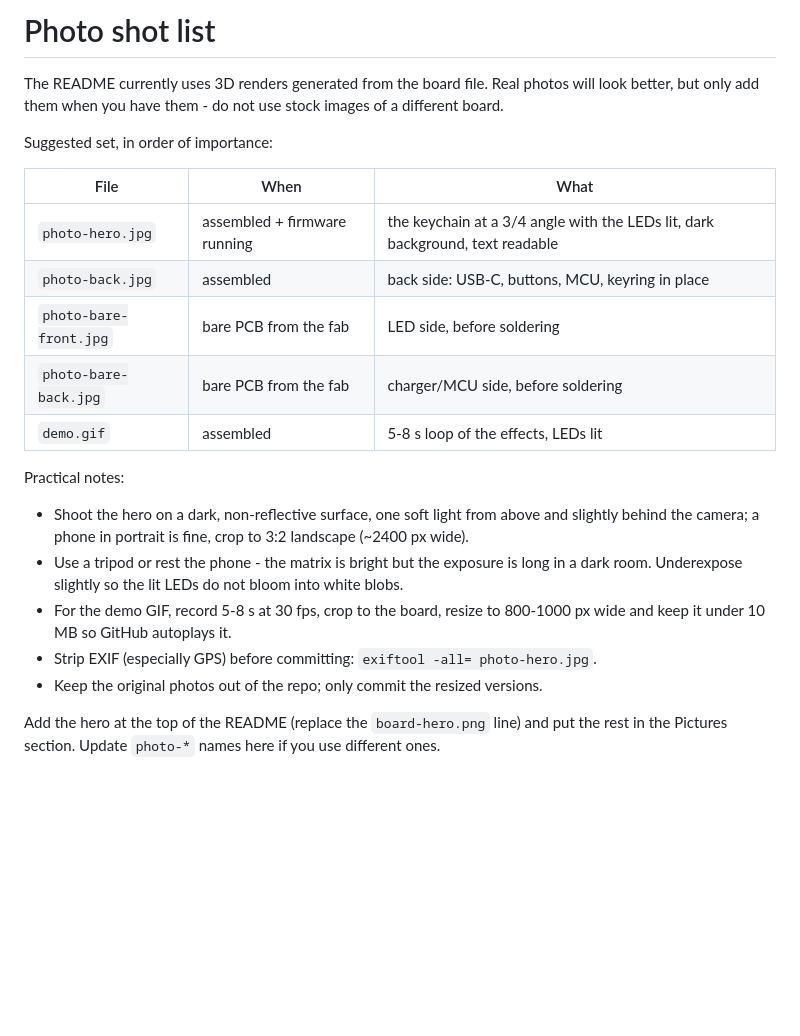
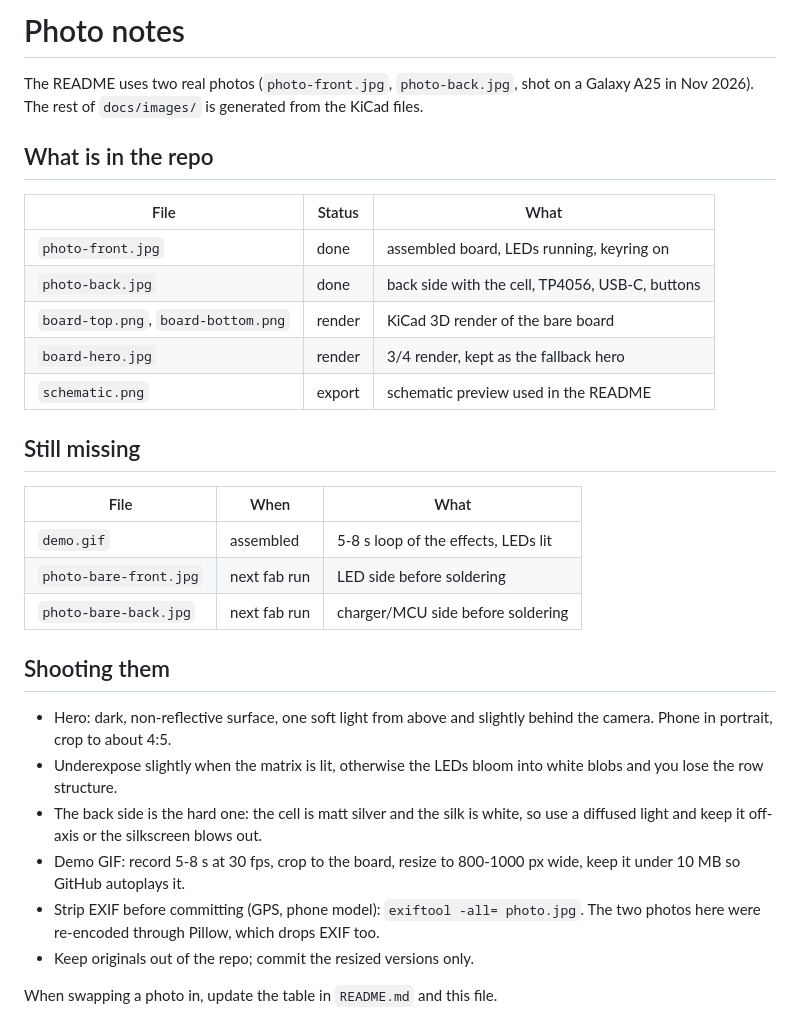
Before and after one commit to TLNKhanh/TinyKey, a Markdown page: docs/photos.md, the part around the change. GitHub-like rendering; blank space fills up the shorter version.

Commit message:
Add real photos of the assembled keychain
- docs/images/photo-front.jpg (1400 px) and photo-back.jpg (1200 px), EXIF stripped
- README hero and hardware table now use the photos; renders stay for the bare board
- docs/photos.md updated with what is done and what is still missing

```diff
--- a/docs/photos.md
+++ b/docs/photos.md
@@ -1,33 +1,39 @@
-# Photo shot list
+# Photo notes
 
-The README currently uses 3D renders generated from the board file. Real photos
-will look better, but only add them when you have them - do not use stock
-images of a different board.
+The README uses two real photos (`photo-front.jpg`, `photo-back.jpg`, shot on a
+Galaxy A25 in Nov 2026). The rest of `docs/images/` is generated from the KiCad
+files.
 
-Suggested set, in order of importance:
+## What is in the repo
+
+| File | Status | What |
+|---|---|---|
+| `photo-front.jpg` | done | assembled board, LEDs running, keyring on |
+| `photo-back.jpg` | done | back side with the cell, TP4056, USB-C, buttons |
+| `board-top.png`, `board-bottom.png` | render | KiCad 3D render of the bare board |
+| `board-hero.jpg` | render | 3/4 render, kept as the fallback hero |
+| `schematic.png` | export | schematic preview used in the README |
+
+## Still missing
 
 | File | When | What |
 |---|---|---|
-| `photo-hero.jpg` | assembled + firmware running | the keychain at a 3/4 angle with the LEDs lit, dark background, text readable |
-| `photo-back.jpg` | assembled | back side: USB-C, buttons, MCU, keyring in place |
-| `photo-bare-front.jpg` | bare PCB from the fab | LED side, before soldering |
-| `photo-bare-back.jpg` | bare PCB from the fab | charger/MCU side, before soldering |
 | `demo.gif` | assembled | 5-8 s loop of the effects, LEDs lit |
+| `photo-bare-front.jpg` | next fab run | LED side before soldering |
+| `photo-bare-back.jpg` | next fab run | charger/MCU side before soldering |
 
-Practical notes:
+## Shooting them
 
-- Shoot the hero on a dark, non-reflective surface, one soft light from above
-  and slightly behind the camera; a phone in portrait is fine, crop to 3:2
-  landscape (~2400 px wide).
-- Use a tripod or rest the phone - the matrix is bright but the exposure is
-  long in a dark room. Underexpose slightly so the lit LEDs do not bloom into
-  white blobs.
-- For the demo GIF, record 5-8 s at 30 fps, crop to the board, resize to
-  800-1000 px wide and keep it under 10 MB so GitHub autoplays it.
-- Strip EXIF (especially GPS) before committing:
-  `exiftool -all= photo-hero.jpg`.
-- Keep the original photos out of the repo; only commit the resized versions.
+- Hero: dark, non-reflective surface, one soft light from above and slightly
+  behind the camera. Phone in portrait, crop to about 4:5.
+- Underexpose slightly when the matrix is lit, otherwise the LEDs bloom into
+  white blobs and you lose the row structure.
+- The back side is the hard one: the cell is matt silver and the silk is white,
+  so use a diffused light and keep it off-axis or the silkscreen blows out.
+- Demo GIF: record 5-8 s at 30 fps, crop to the board, resize to 800-1000 px
+  wide, keep it under 10 MB so GitHub autoplays it.
+- Strip EXIF before committing (GPS, phone model): `exiftool -all= photo.jpg`.
+  The two photos here were re-encoded through Pillow, which drops EXIF too.
+- Keep originals out of the repo; commit the resized versions only.
 
-Add the hero at the top of the README (replace the `board-hero.png` line) and
-put the rest in the Pictures section. Update `photo-*` names here if you use
-different ones.
+When swapping a photo in, update the table in `README.md` and this file.
```
Also changed, not shown: CHANGELOG.md (+3 -0 lines), README.md (+7 -6 lines), docs/images/photo-back.jpg (added), docs/images/photo-front.jpg (added).
